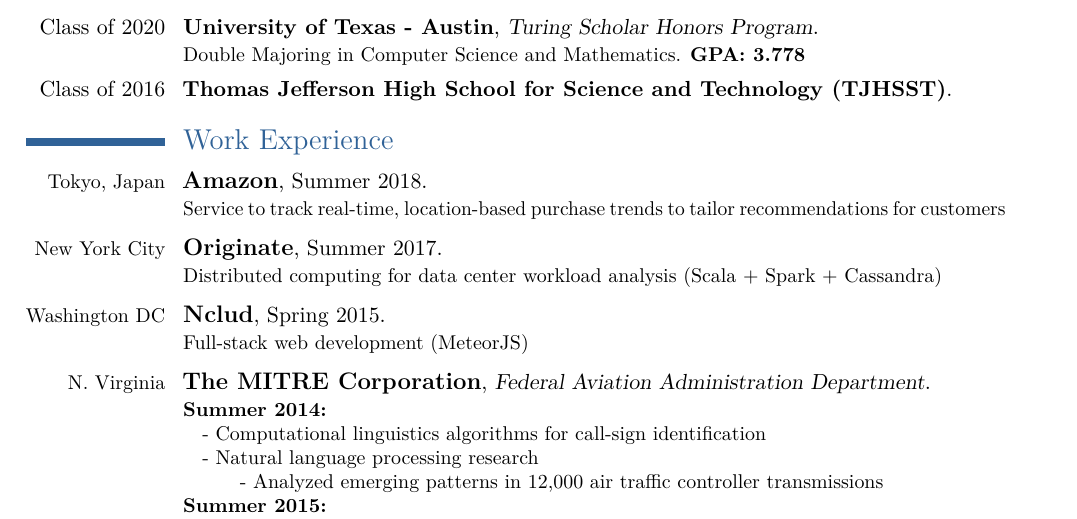
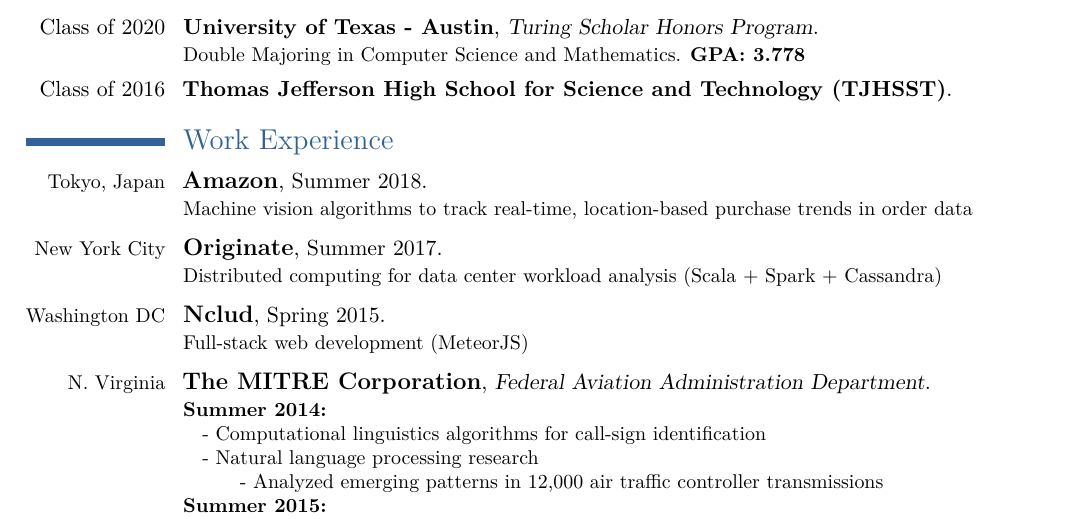
Before and after one commit to 2016rshah/resume, a LaTeX CV (latex_resume/Rushi_Shah_Resume.tex): part of the page, cut so that both start at the same text. Compiled offline with pdfLaTeX.

Commit message:
Updated resume w machine vision

```diff
--- a/latex_resume/Rushi_Shah_Resume.tex
+++ b/latex_resume/Rushi_Shah_Resume.tex
@@ -75,7 +75,7 @@
 \section{Work Experience}
 
 \cventry{\small{Tokyo, Japan}}{\large{Amazon}}{}{Summer 2018}{}{
-	Service to track real-time, location-based purchase trends to tailor recommendations for customers
+	Machine vision algorithms to track real-time, location-based purchase trends in order data
 }
 
 \hfill
```
Also changed, not shown: Rushi_Shah_Resume.pdf, latex_resume/Rushi_Shah_Resume.pdf, 1 other file.
